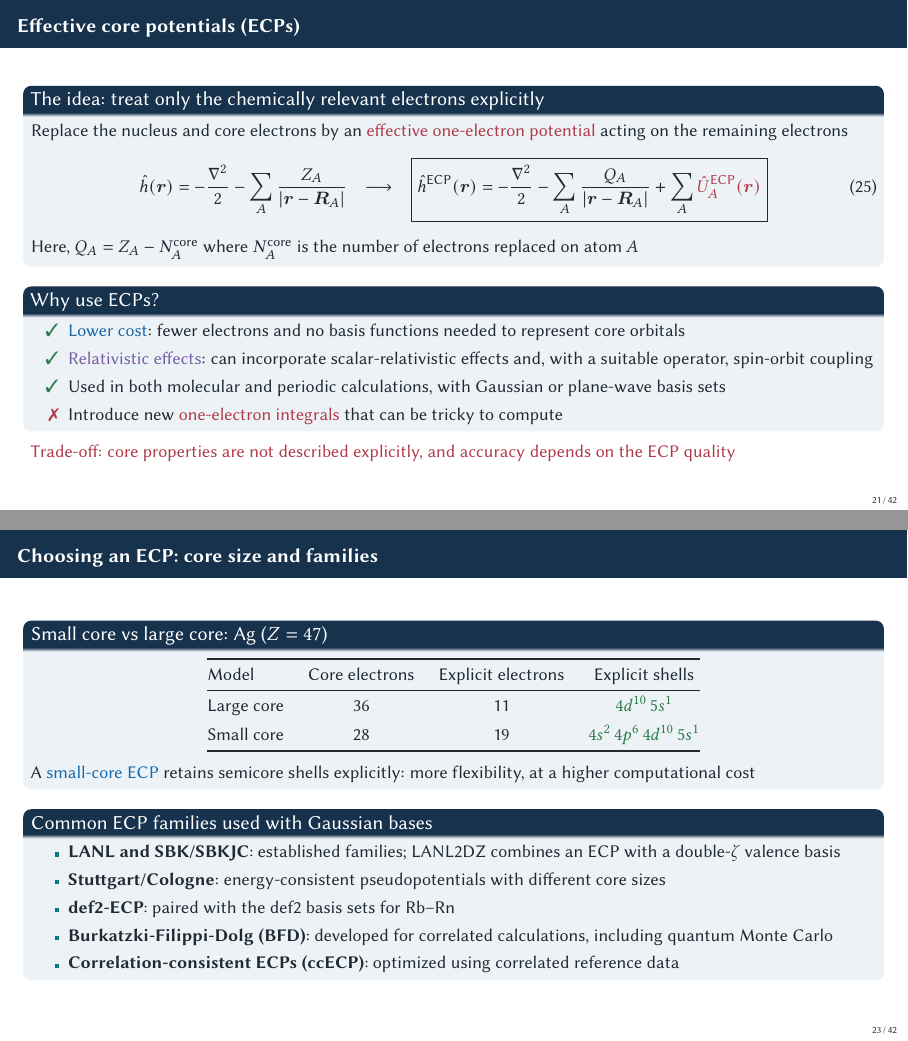
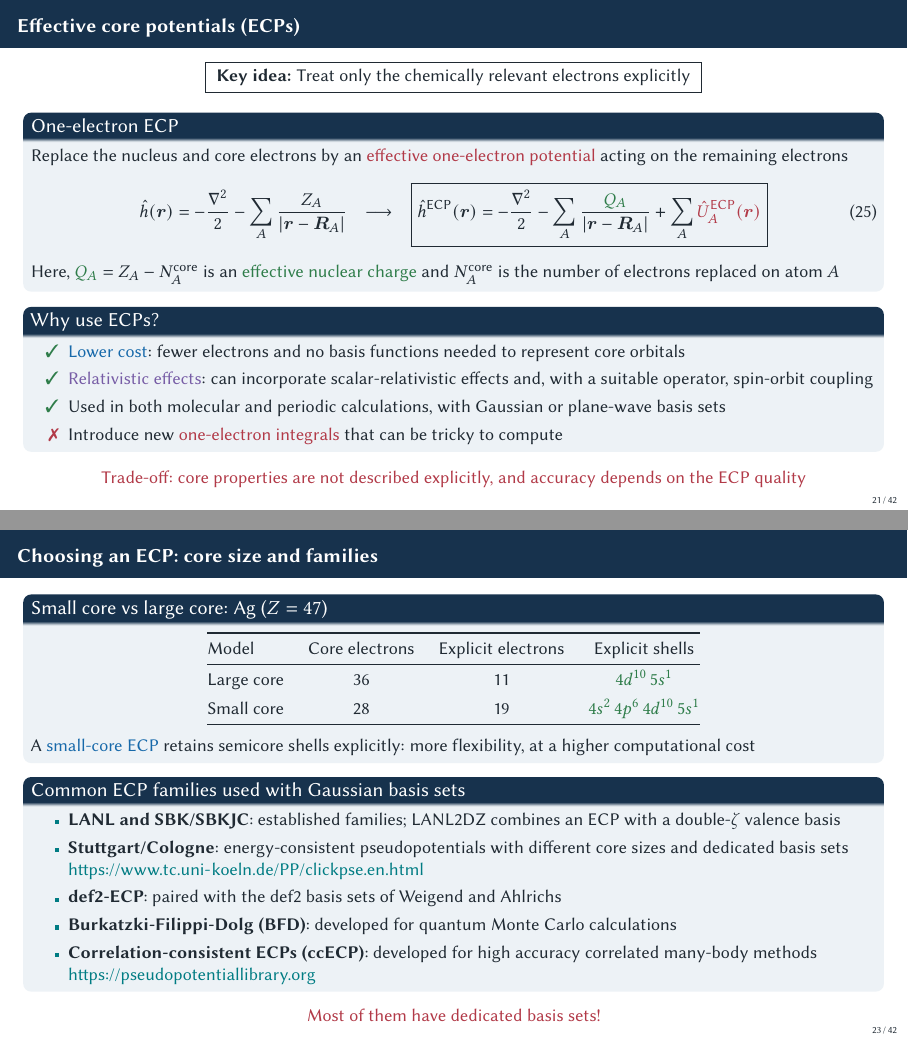
Before and after one commit to pfloos/ESQC_2026, LaTeX slides (ESQC_Loos_BF.tex): pages 21 and 23 of 42, joined at a grey line. Compiled offline with pdfLaTeX.

Commit message:
saving work in ECPs

```diff
--- a/ESQC_Loos_BF.tex
+++ b/ESQC_Loos_BF.tex
@@ -952,7 +952,14 @@ decoration={snake,
 
 %-----------------------------------------------------
 \begin{frame}{Effective core potentials (ECPs)}
-	\begin{block}{The idea: treat only the chemically relevant electrons explicitly}
+	\begin{center}
+		\fbox{
+		\textbf{Key idea:}
+		Treat only the chemically relevant electrons explicitly
+		}
+	\end{center}
+
+	\begin{block}{One-electron ECP}
 		Replace the nucleus and core electrons by an
 		\alert{effective one-electron potential} acting on the remaining electrons
 		\begin{equation}
@@ -965,12 +972,12 @@ decoration={snake,
 				\hh^\text{ECP}(\br)
 				=
 				- \frac{\nabla^2}{2}
-				- \sum_A \frac{Q_A}{\abs{\br - \bR_{A}}}
+				- \sum_A \frac{\green{Q_A}}{\abs{\br - \bR_{A}}}
 				+
 				\sum_A \alert{\hat{U}_A^\text{ECP}(\br)}
 			}
 		\end{equation}
-		Here, $Q_A = Z_A - N_A^\text{core}$ where $N_A^\text{core}$ is the number of electrons replaced on atom $A$
+		Here, $\green{Q_A} = Z_A - N_A^\text{core}$ is an \green{effective nuclear charge} and $N_A^\text{core}$ is the number of electrons replaced on atom $A$
 	\end{block}
 
 	\begin{block}{Why use ECPs?}
@@ -984,7 +991,8 @@ decoration={snake,
 			\item[$\xmark$] Introduce new \alert{one-electron integrals} that can be tricky to compute
 		\end{itemize}
 	\end{block}
-
+	\vfill
+	\center
 	\alert{Trade-off: core properties are not described explicitly,
 	and accuracy depends on the ECP quality}
 \end{frame}
@@ -1060,21 +1054,26 @@ decoration={snake,
 		more flexibility, at a higher computational cost
 	\end{block}
 
-	\begin{block}{Common ECP families used with Gaussian bases}
+	\begin{block}{Common ECP families used with Gaussian basis sets}
 		\begin{itemize}
 			\item \textbf{LANL and SBK/SBKJC}:
 				established families; LANL2DZ combines an ECP
 				with a double-$\zeta$ valence basis
 			\item \textbf{Stuttgart/Cologne}:
-				energy-consistent pseudopotentials with different core sizes
+				energy-consistent pseudopotentials with different core sizes and dedicated basis sets
+				\url{https://www.tc.uni-koeln.de/PP/clickpse.en.html}
 			\item \textbf{def2-ECP}:
-				paired with the def2 basis sets for Rb--Rn
+				paired with the def2 basis sets of Weigend and Ahlrichs
 			\item \textbf{Burkatzki-Filippi-Dolg (BFD)}:
-				developed for correlated calculations, including quantum Monte Carlo
+				developed for quantum Monte Carlo calculations
 			\item \textbf{Correlation-consistent ECPs (ccECP)}:
-				optimized using correlated reference data
+				developed for high accuracy correlated many-body methods
+				\url{https://pseudopotentiallibrary.org}
 		\end{itemize}
 	\end{block}
+	\vfill
+	\center
+	\alert{Most of them have dedicated basis sets!}
 \end{frame}
 
 
```
Also changed, not shown: ESQC_Loos_BF.tex (38 more changed lines).
